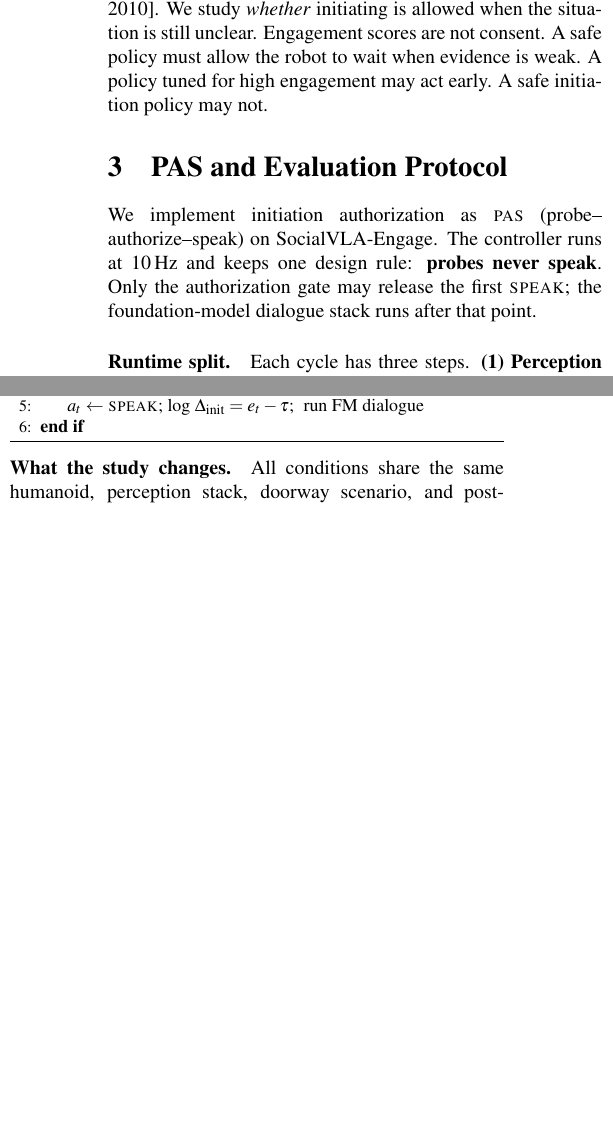
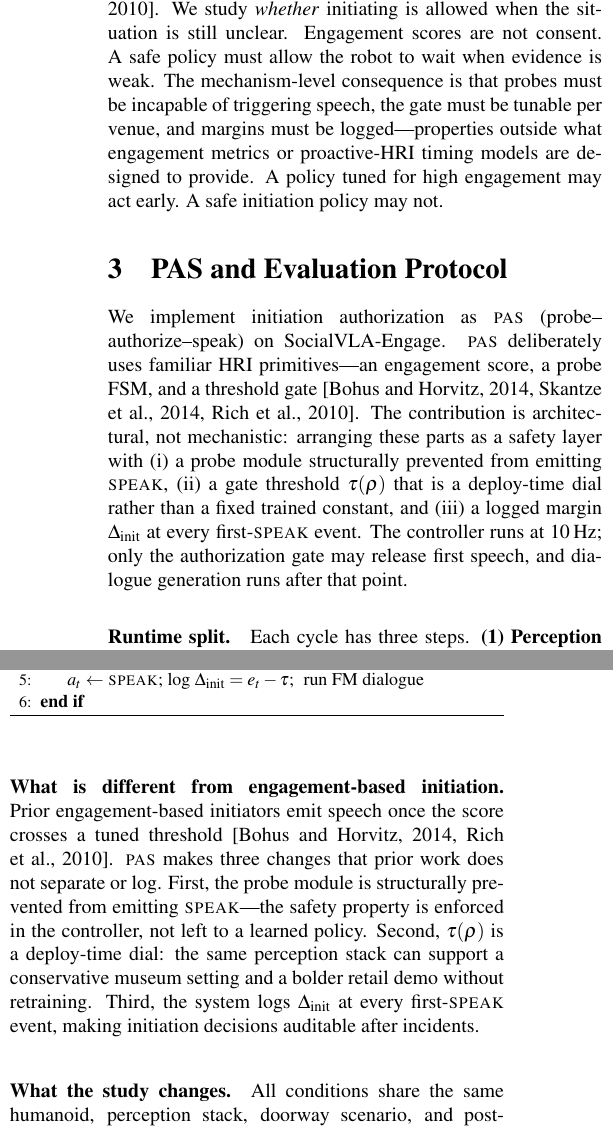
Before and after one commit to zhijinMeng/rss2026-initiation-safety, a LaTeX paper (main.tex, which reads text/pas.tex, text/taxonomy.tex): two parts of the columns of page 3 of 5, joined at a grey line, cut so that both start at the same text, the shorter picture padded with empty space. Compiled offline with pdfLaTeX.

Commit message:
Polish section prose and PAS/taxonomy details.
Co-authored-by: Cursor <cursoragent@cursor.com>

```diff
--- a/text/pas.tex
+++ b/text/pas.tex
@@ -1,8 +1,14 @@
 We implement initiation authorization as \textsc{pas}
-(probe--authorize--speak) on SocialVLA-Engage. The controller runs at
-10\,Hz and keeps one design rule: \textbf{probes never speak}. Only the
-authorization gate may release the first \textsc{speak}; the
-foundation-model dialogue stack runs after that point.
+(probe--authorize--speak) on SocialVLA-Engage. \textsc{pas} deliberately
+uses familiar HRI primitives---an engagement score, a probe FSM, and a
+threshold gate \citep{bohus2014,skantze2014speech,rich2010}. The
+contribution is architectural, not mechanistic: arranging these parts as
+a safety layer with (i) a probe module structurally prevented from
+emitting \textsc{speak}, (ii) a gate threshold $\tau(\rho)$ that is a
+deploy-time dial rather than a fixed trained constant, and (iii) a
+logged margin $\Delta_{\text{init}}$ at every first-\textsc{speak}
+event. The controller runs at 10\,Hz; only the authorization gate may
+release first speech, and dialogue generation runs after that point.
 
 \paragraph{Runtime split.} Each cycle has three steps.
 \textbf{(1) Perception} tracks visible people and fuses gaze, speech
@@ -48,6 +54,18 @@ margin $\Delta_{\text{init}} = e_t - \tau(\rho)$ at first
 \end{algorithmic}
 \end{algorithm}
 
+\paragraph{What is different from engagement-based initiation.}
+Prior engagement-based initiators emit speech once the score crosses a
+tuned threshold \citep{bohus2014,rich2010}. \textsc{pas} makes three
+changes that prior work does not separate or log. First, the probe
+module is structurally prevented from emitting \textsc{speak}---the
+safety property is enforced in the controller, not left to a learned
+policy. Second, $\tau(\rho)$ is a deploy-time dial: the same perception
+stack can support a conservative museum setting and a bolder retail demo
+without retraining. Third, the system logs $\Delta_{\text{init}}$ at
+every first-\textsc{speak} event, making initiation decisions auditable
+after incidents.
+
 \paragraph{What the study changes.} All conditions share the same
 humanoid, perception stack, doorway scenario, and post-initiation
 dialogue. Only the initiation layer differs:
@@ -65,3 +83,6 @@ user-reported awkwardness, success, and naturalness.
+Sessions log probe actions, gate state, stage, $\Delta_{\text{init}}$ at
+first \textsc{speak}, and user-reported awkwardness, success, and
+naturalness.
 
 \subsection{Evaluation Protocol}
 
--- a/text/taxonomy.tex
+++ b/text/taxonomy.tex
@@ -144,5 +144,8 @@ Engagement metrics maximize interaction quality
 \citep{rich2010}. We study \emph{whether} initiating is
 allowed when the situation is still unclear. Engagement scores are not
 consent. A safe policy must allow the robot to wait when evidence is
-weak. A policy tuned for high engagement may act early. A safe
-initiation policy may not.
+weak. The mechanism-level consequence is that probes must be incapable
+of triggering speech, the gate must be tunable per venue, and margins
+must be logged---properties outside what engagement metrics or
+proactive-HRI timing models are designed to provide. A policy tuned
+for high engagement may act early. A safe initiation policy may not.
```
Also changed, not shown: text/abstract.tex (+2 -1 lines), text/conclusion.tex (+2 -2 lines), text/open_questions.tex (+1 -0 lines), text/pas.tex (6 more changed lines).
